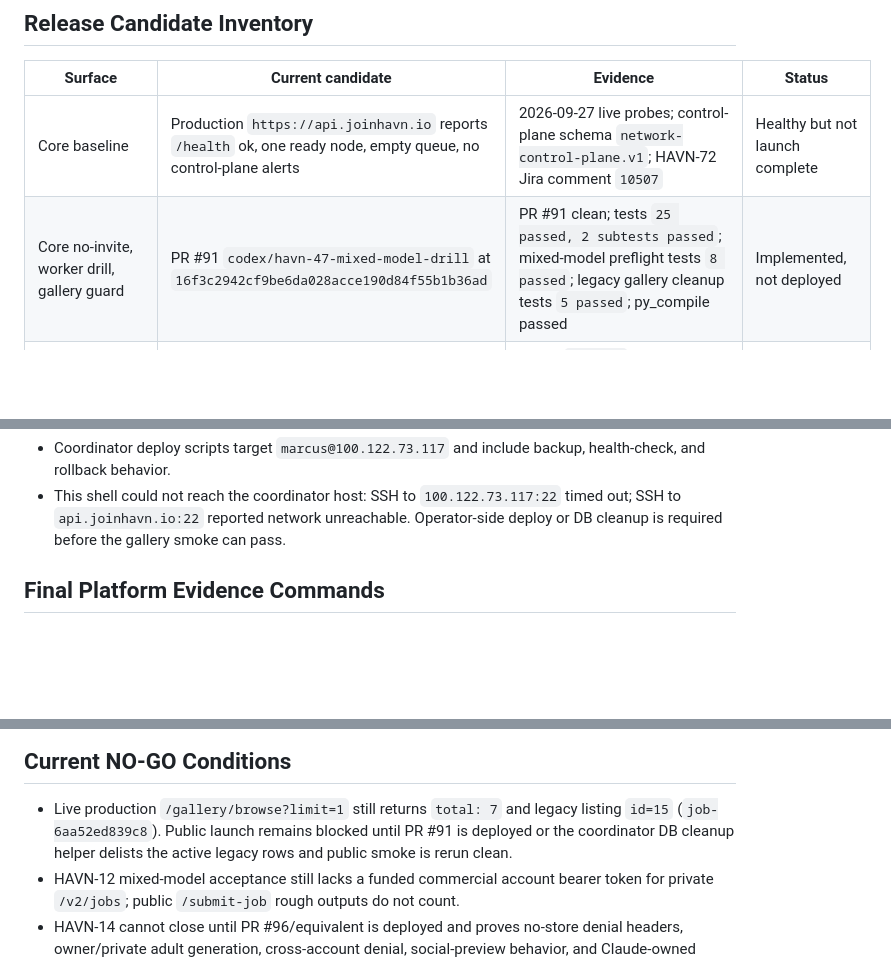
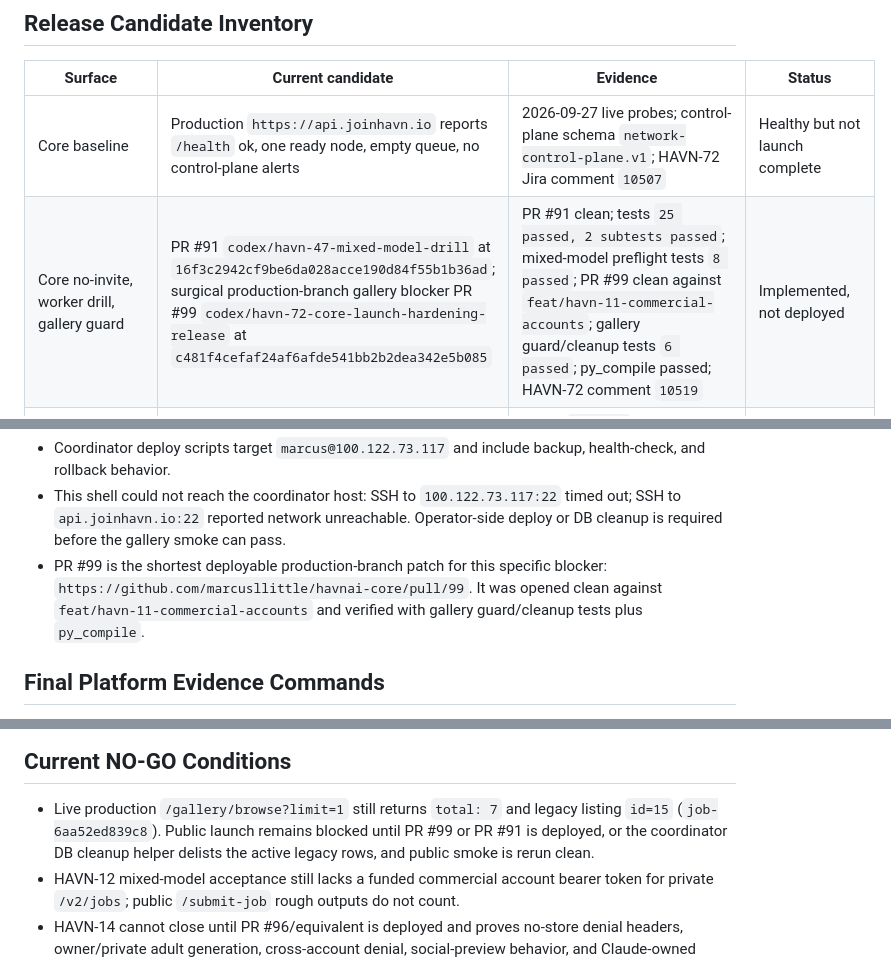
Before and after one commit to marcusllittle/havnai-core, a Markdown page: docs/havn-72-release-evidence-map.md, 3 parts joined by grey strips. GitHub-like rendering; blank space fills up the shorter version.

Commit message:
Add production gallery blocker PR to HAVN-72 map

```diff
--- a/docs/havn-72-release-evidence-map.md
+++ b/docs/havn-72-release-evidence-map.md
@@ -14,7 +14,7 @@ waived with mitigation.
 | Surface | Current candidate | Evidence | Status |
 | --- | --- | --- | --- |
 | Core baseline | Production `https://api.joinhavn.io` reports `/health` ok, one ready node, empty queue, no control-plane alerts | 2026-09-27 live probes; control-plane schema `network-control-plane.v1`; HAVN-72 Jira comment `10507` | Healthy but not launch complete |
-| Core no-invite, worker drill, gallery guard | PR #91 `codex/havn-47-mixed-model-drill` at `16f3c2942cf9be6da028acce190d84f55b1b36ad` | PR #91 clean; tests `25 passed, 2 subtests passed`; mixed-model preflight tests `8 passed`; legacy gallery cleanup tests `5 passed`; py_compile passed | Implemented, not deployed |
+| Core no-invite, worker drill, gallery guard | PR #91 `codex/havn-47-mixed-model-drill` at `16f3c2942cf9be6da028acce190d84f55b1b36ad`; surgical production-branch gallery blocker PR #99 `codex/havn-72-core-launch-hardening-release` at `c481f4cefaf24af6afde541bb2b2dea342e5b085` | PR #91 clean; tests `25 passed, 2 subtests passed`; mixed-model preflight tests `8 passed`; PR #99 clean against `feat/havn-11-commercial-accounts`; gallery guard/cleanup tests `6 passed`; py_compile passed; HAVN-72 comment `10519` | Implemented, not deployed |
 | Web no-invite, dashboard preview hardening, Google auth restore | Production `https://joinhavn.io` build `kSKPK1O_mEzUFC5yLDaPB`, deployment `dpl_EveZREW24UNrXUBfDt9aryD2L1Dq`, from production branch commit `5c6c1863106a2a73d5f0dea6534b2557d27feb8d` | Public `/create` no-invite smoke passes; live bundle no longer contains hidden-social override; browser proof shows `Continue with Google` and Google handoff includes real `client_id`; HAVN-72 Jira comments `10506`, `10507` | Deployed for web auth/no-invite; wider launch still blocked by core/Astra/ops gates |
 | Private content cache hardening | PR #96 `codex/havn-14-cache-isolation` at `70096e8aa6d9f992cb770168d269b5c6d620893f` | PR #96 clean; focused isolation tests `5 passed`; py_compile passed; 2026-09-27 live legacy adult music Discover/public media probe shows no forbidden-term leak but deployed denial headers lack no-store; HAVN-14 comment `10508` | Implemented, not deployed |
 | Observability and rollback evidence | PR #97 `codex/havn-43-observability-doc-refresh` at `0f59f43782cc9e8700958695e2082e0001c2a2b6` | PR #97 clean; collector/rollback tests `5 passed`; py_compile passed; 2026-09-27 live public health/control-plane healthy; admin `/metrics` and alert dry-run 401 without token; HAVN-17 comment `10512` | Implemented, pending admin-token refresh or waiver plus web/node rollback evidence or waiver |
@@ -73,6 +73,10 @@ Deployment access note, 2026-09-27:
   timed out; SSH to `api.joinhavn.io:22` reported network unreachable.
   Operator-side deploy or DB cleanup is required before the gallery smoke can
   pass.
+- PR #99 is the shortest deployable production-branch patch for this specific
+  blocker: `https://github.com/marcusllittle/havnai-core/pull/99`. It was
+  opened clean against `feat/havn-11-commercial-accounts` and verified with
+  gallery guard/cleanup tests plus `py_compile`.
 
 ## Final Platform Evidence Commands
 
@@ -95,8 +99,8 @@ ticket.
 
 - Live production `/gallery/browse?limit=1` still returns `total: 7` and
   legacy listing `id=15` (`job-6aa52ed839c8`). Public launch remains blocked
-  until PR #91 is deployed or the coordinator DB cleanup helper delists the
-  active legacy rows and public smoke is rerun clean.
+  until PR #99 or PR #91 is deployed, or the coordinator DB cleanup helper
+  delists the active legacy rows, and public smoke is rerun clean.
 - HAVN-12 mixed-model acceptance still lacks a funded commercial account bearer
   token for private `/v2/jobs`; public `/submit-job` rough outputs do not count.
 - HAVN-14 cannot close until PR #96/equivalent is deployed and proves
```
Also changed, not shown: other parts of docs/havn-72-release-evidence-map.md (+2 -2 lines).
